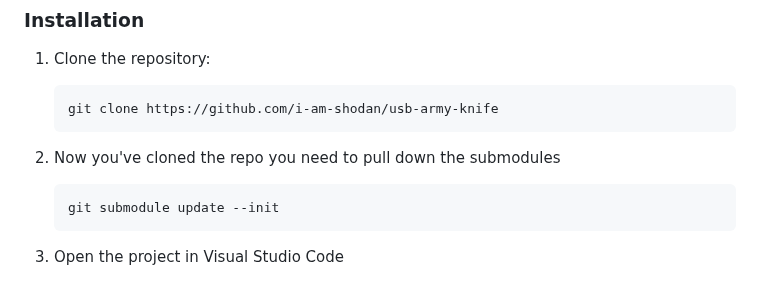
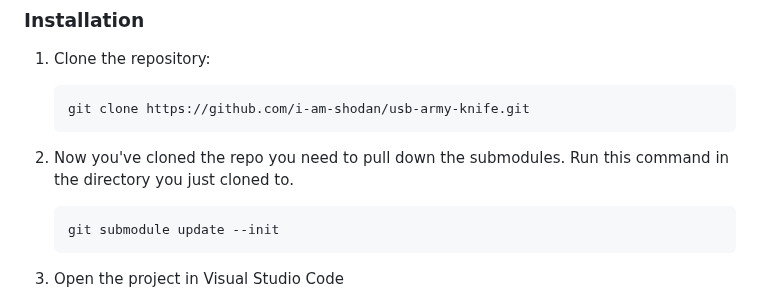
Before and after one commit to i-am-shodan/USBArmyKnife, a Markdown page: README.md, the part around the change. Rendered like a GitHub page.

````diff
--- a/README.md
+++ b/README.md
@@ -93,9 +93,9 @@ This project implements a variety of attacks based around an easily concealable
 
 1. Clone the repository:
     ```sh
-    git clone https://github.com/i-am-shodan/usb-army-knife
+    git clone https://github.com/i-am-shodan/usb-army-knife.git
     ```
-1. Now you've cloned the repo you need to pull down the submodules
+1. Now you've cloned the repo you need to pull down the submodules. Run this command in the directory you just cloned to.
     ```sh
     git submodule update --init
     ```
````
